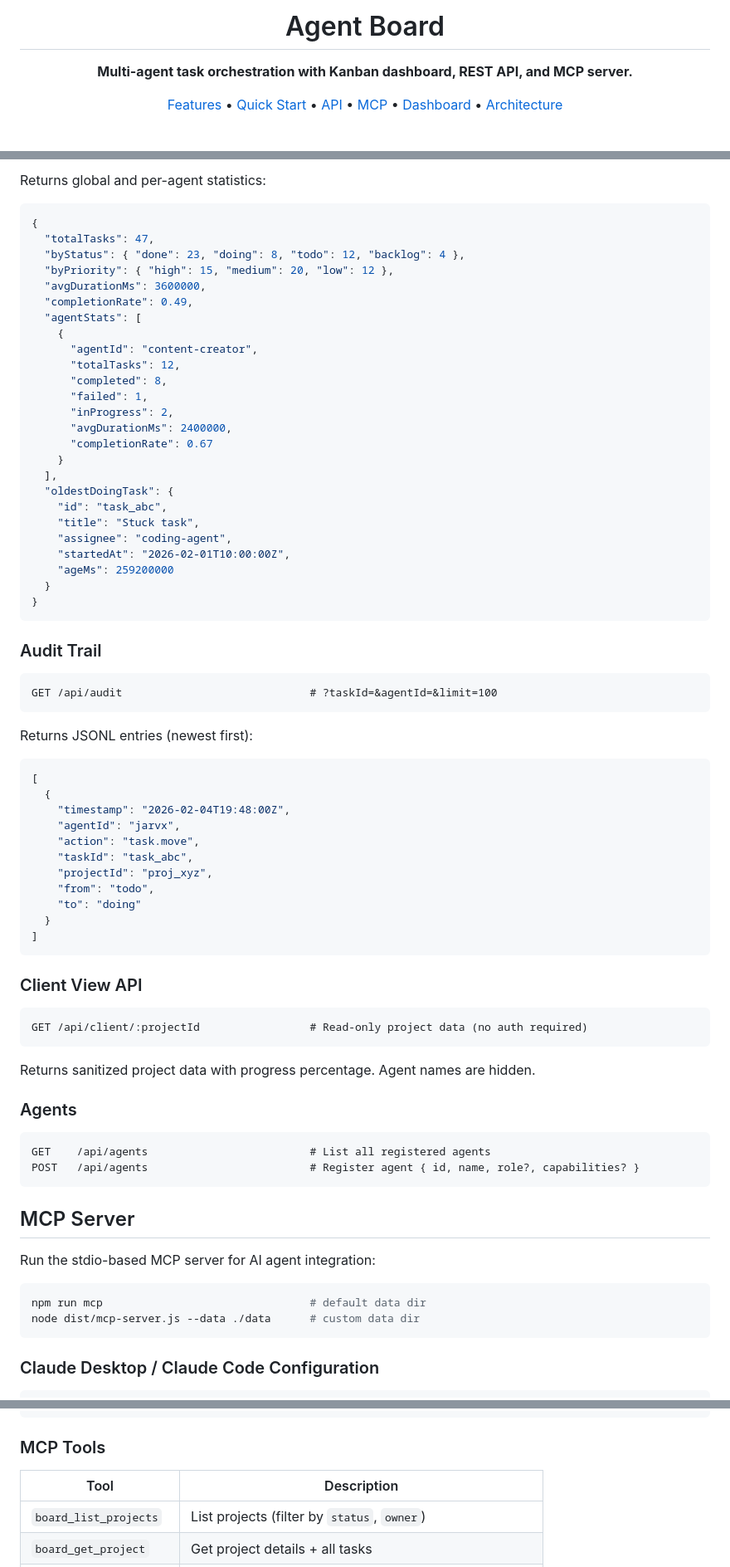
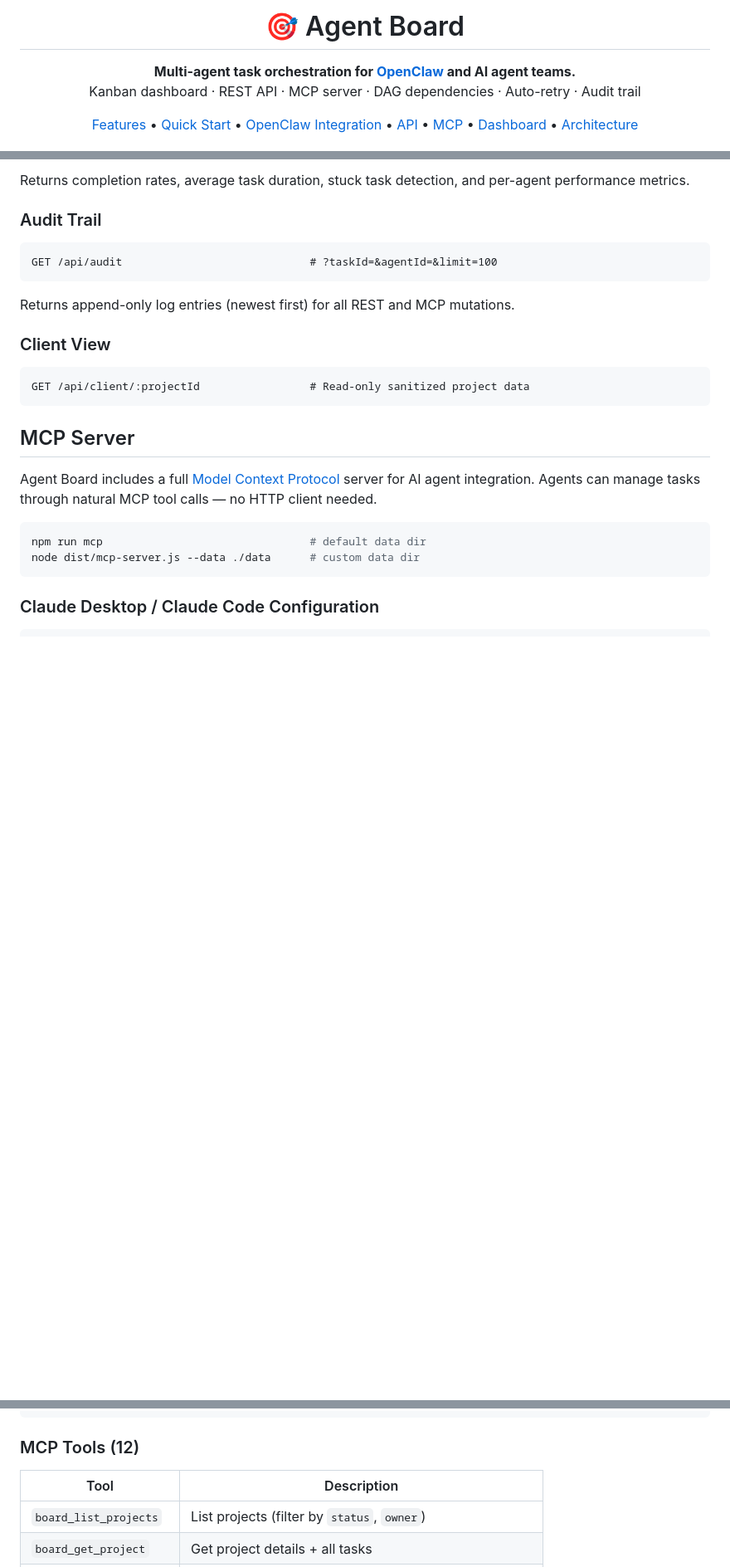
Before and after one commit to quentintou/agent-board, a Markdown page: README.md, 3 parts joined by grey strips. Shown at 83% size. Drawn GitHub-style; blank space fills up the shorter version.

````diff
--- a/README.md
+++ b/README.md
@@ -1,11 +1,13 @@
 <p align="center">
-  <h1 align="center">Agent Board</h1>
+  <h1 align="center">🎯 Agent Board</h1>
   <p align="center">
-    <strong>Multi-agent task orchestration with Kanban dashboard, REST API, and MCP server.</strong>
+    <strong>Multi-agent task orchestration for <a href="https://github.com/openclaw/openclaw">OpenClaw</a> and AI agent teams.</strong><br/>
+    Kanban dashboard · REST API · MCP server · DAG dependencies · Auto-retry · Audit trail
   </p>
   <p align="center">
     <a href="#features">Features</a> •
     <a href="#quick-start">Quick Start</a> •
+    <a href="#openclaw-integration">OpenClaw Integration</a> •
     <a href="#api-reference">API</a> •
     <a href="#mcp-server">MCP</a> •
     <a href="#dashboard">Dashboard</a> •
@@ -205,34 +266,6 @@ GET /api/stats
 ```
 
-Returns global and per-agent statistics:
-
-```json
-{
-  "totalTasks": 47,
-  "byStatus": { "done": 23, "doing": 8, "todo": 12, "backlog": 4 },
-  "byPriority": { "high": 15, "medium": 20, "low": 12 },
-  "avgDurationMs": 3600000,
-  "completionRate": 0.49,
-  "agentStats": [
-    {
-      "agentId": "content-creator",
-      "totalTasks": 12,
-      "completed": 8,
-      "failed": 1,
-      "inProgress": 2,
-      "avgDurationMs": 2400000,
-      "completionRate": 0.67
-    }
-  ],
-  "oldestDoingTask": {
-    "id": "task_abc",
-    "title": "Stuck task",
-    "assignee": "coding-agent",
-    "startedAt": "2026-02-01T10:00:00Z",
-    "ageMs": 259200000
-  }
-}
-```
+Returns completion rates, average task duration, stuck task detection, and per-agent performance metrics.
 
 ### Audit Trail
 
@@ -240,40 +273,17 @@ Returns global and per-agent statistics:
 GET /api/audit                             # ?taskId=&agentId=&limit=100
 ```
 
-Returns JSONL entries (newest first):
+Returns append-only log entries (newest first) for all REST and MCP mutations.
 
-```json
-[
-  {
-    "timestamp": "2026-02-04T19:48:00Z",
-    "agentId": "jarvx",
-    "action": "task.move",
-    "taskId": "task_abc",
-    "projectId": "proj_xyz",
-    "from": "todo",
-    "to": "doing"
-  }
-]
-```
-
-### Client View API
+### Client View
 
 ```http
-GET /api/client/:projectId                 # Read-only project data (no auth required)
-```
-
-Returns sanitized project data with progress percentage. Agent names are hidden.
-
-### Agents
-
-```http
-GET    /api/agents                         # List all registered agents
-POST   /api/agents                         # Register agent { id, name, role?, capabilities? }
+GET /api/client/:projectId                 # Read-only sanitized project data
 ```
 
 ## MCP Server
 
-Run the stdio-based MCP server for AI agent integration:
+Agent Board includes a full [Model Context Protocol](https://modelcontextprotocol.io/) server for AI agent integration. Agents can manage tasks through natural MCP tool calls — no HTTP client needed.
 
 ```bash
 npm run mcp                                # default data dir
@@ -296,7 +306,7 @@ node dist/mcp-server.js --data ./data      # custom data dir
 }
 ```
 
-### MCP Tools
+### MCP Tools (12)
 
 | Tool | Description |
 |------|-------------|
````
Also changed, not shown: other parts of README.md (+153 -107 lines).
